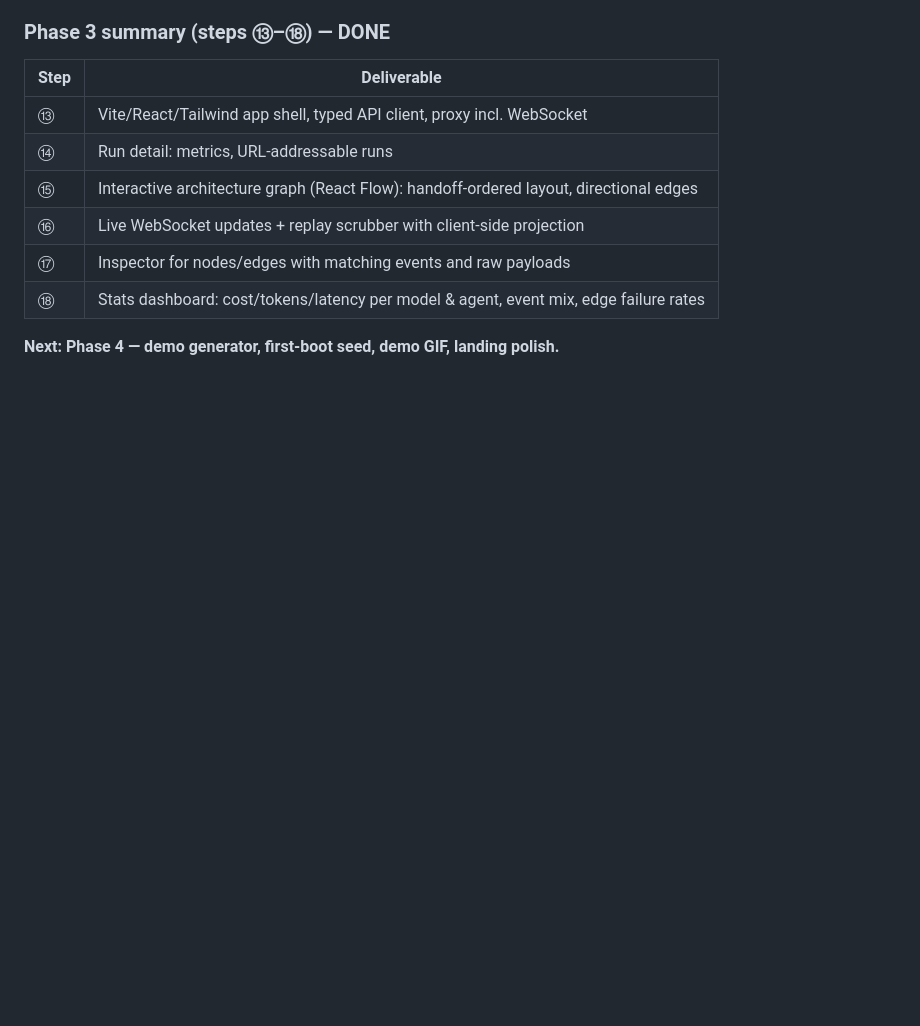
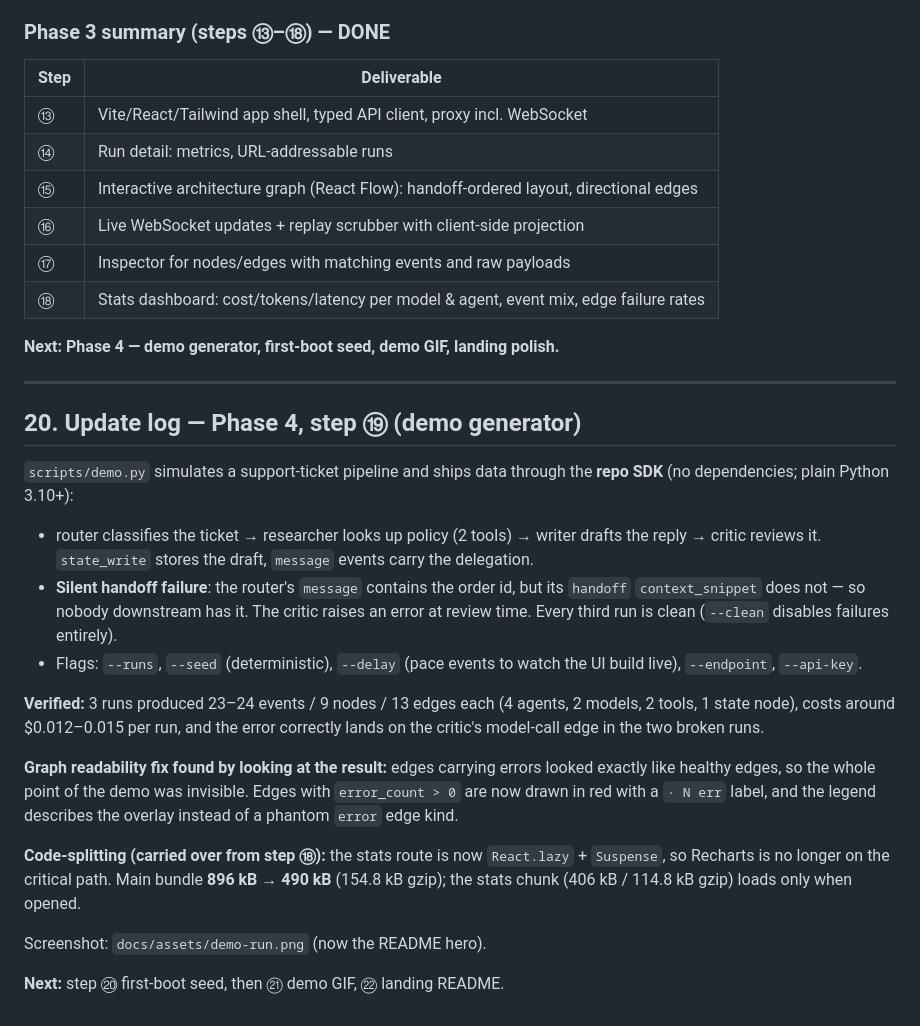
Before and after one commit to bassimramdani01-tech/necto, a Markdown page: docs/HANDOFF.md, the part around the change. Rendered like a GitHub page; blank space fills up the shorter version.

```diff
--- a/docs/HANDOFF.md
+++ b/docs/HANDOFF.md
@@ -841,3 +841,35 @@ metric duplicated "events" when scoped.
 | ⑱ | Stats dashboard: cost/tokens/latency per model & agent, event mix, edge failure rates |
 
 **Next: Phase 4 — demo generator, first-boot seed, demo GIF, landing polish.**
+
+---
+
+## 20. Update log — Phase 4, step ⑲ (demo generator)
+
+`scripts/demo.py` simulates a support-ticket pipeline and ships data through the **repo SDK**
+(no dependencies; plain Python 3.10+):
+
+- router classifies the ticket → researcher looks up policy (2 tools) → writer drafts the reply →
+  critic reviews it. `state_write` stores the draft, `message` events carry the delegation.
+- **Silent handoff failure**: the router's `message` contains the order id, but its `handoff`
+  `context_snippet` does not — so nobody downstream has it. The critic raises an error at review
+  time. Every third run is clean (`--clean` disables failures entirely).
+- Flags: `--runs`, `--seed` (deterministic), `--delay` (pace events to watch the UI build live),
+  `--endpoint`, `--api-key`.
+
+**Verified:** 3 runs produced 23–24 events / 9 nodes / 13 edges each (4 agents, 2 models, 2 tools,
+1 state node), costs around $0.012–0.015 per run, and the error correctly lands on the critic's
+model-call edge in the two broken runs.
+
+**Graph readability fix found by looking at the result:** edges carrying errors looked exactly like
+healthy edges, so the whole point of the demo was invisible. Edges with `error_count > 0` are now
+drawn in red with a `· N err` label, and the legend describes the overlay instead of a phantom
+`error` edge kind.
+
+**Code-splitting (carried over from step ⑱):** the stats route is now `React.lazy` + `Suspense`, so
+Recharts is no longer on the critical path. Main bundle **896 kB → 490 kB** (154.8 kB gzip); the
+stats chunk (406 kB / 114.8 kB gzip) loads only when opened.
+
+Screenshot: `docs/assets/demo-run.png` (now the README hero).
+
+**Next:** step ⑳ first-boot seed, then ㉑ demo GIF, ㉒ landing README.
```
Also changed, not shown: README.md (+15 -1 lines), docs/assets/demo-run.png (added), 3 other files.
